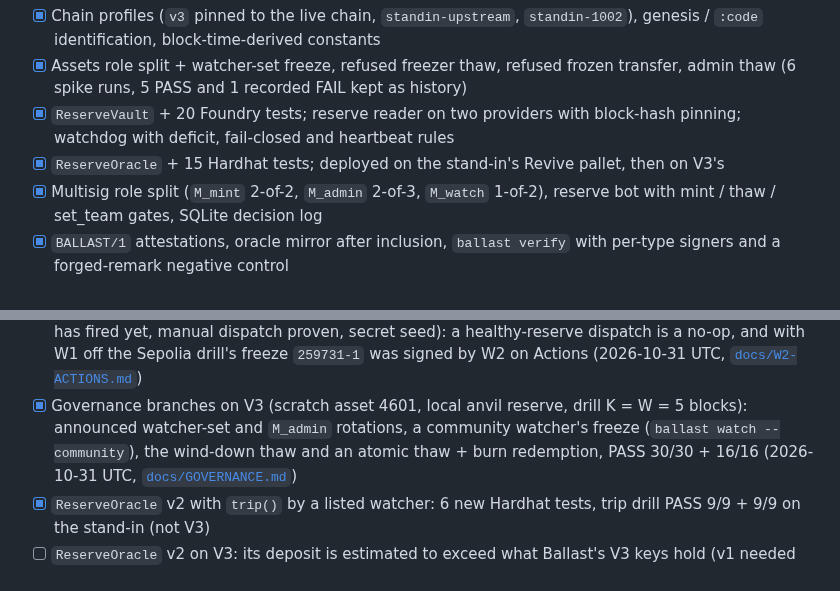
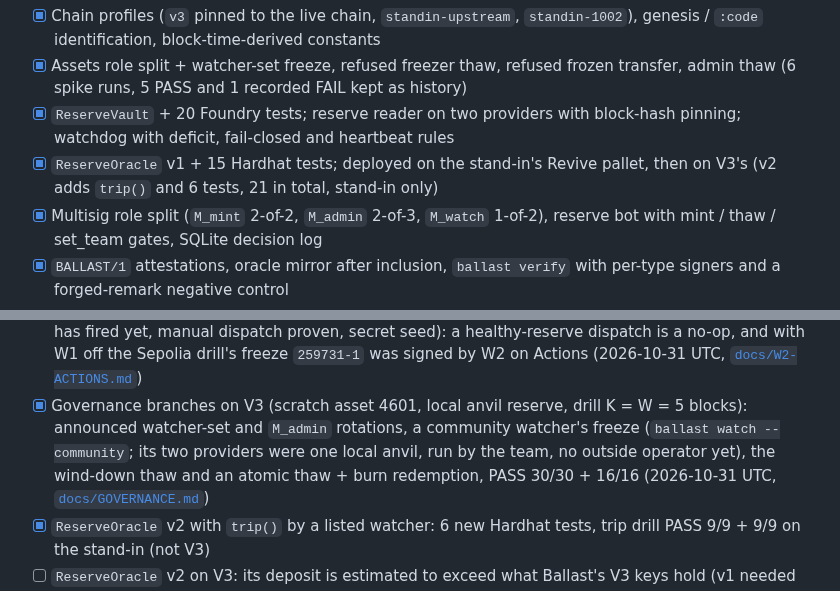
Before and after one commit to edycutjong/portaldot-hackathon-2026-ballast-edycu, a Markdown page: README.md, 2 parts joined by grey strips. GitHub-like rendering.

```diff
--- a/README.md
+++ b/README.md
@@ -298,7 +298,7 @@ CI (`.github/workflows/`) is offline: ruff, the pytest suite, forge and Hardhat
 - [x] Chain profiles (`v3` pinned to the live chain, `standin-upstream`, `standin-1002`), genesis / `:code` identification, block-time-derived constants
 - [x] Assets role split + watcher-set freeze, refused freezer thaw, refused frozen transfer, admin thaw (6 spike runs, 5 PASS and 1 recorded FAIL kept as history)
 - [x] `ReserveVault` + 20 Foundry tests; reserve reader on two providers with block-hash pinning; watchdog with deficit, fail-closed and heartbeat rules
-- [x] `ReserveOracle` + 15 Hardhat tests; deployed on the stand-in's Revive pallet, then on V3's
+- [x] `ReserveOracle` v1 + 15 Hardhat tests; deployed on the stand-in's Revive pallet, then on V3's (v2 adds `trip()` and 6 tests, 21 in total, stand-in only)
 - [x] Multisig role split (`M_mint` 2-of-2, `M_admin` 2-of-3, `M_watch` 1-of-2), reserve bot with mint / thaw / set_team gates, SQLite decision log
 - [x] `BALLAST/1` attestations, oracle mirror after inclusion, `ballast verify` with per-type signers and a forged-remark negative control
 - [x] Portaldot V3 testnet: role split + `ReserveOracle` on Revive (PASS 16/16 + 6/6), role drill PASS 22/22 + 20/20, attestation drill PASS 15/15 + 6/6,
@@ -310,7 +310,7 @@ CI (`.github/workflows/`) is offline: ruff, the pytest suite, forge and Hardhat
 - [x] The scratch-asset outage and heartbeat drills on V3 (2026-10-30 UTC, assets 4501/4503, local anvil reserve; [`docs/PROOF.md`](docs/PROOF.md))
 - [x] W2 on GitHub Actions (`.github/workflows/watcher-w2.yml`, cron `*/5` configured but no scheduled run has fired yet, manual dispatch proven, secret seed): a healthy-reserve dispatch is a no-op, and with W1 off the Sepolia drill's freeze `259731-1` was signed by W2 on Actions (2026-10-31 UTC, [`docs/W2-ACTIONS.md`](docs/W2-ACTIONS.md))
 - [x] Governance branches on V3 (scratch asset 4601, local anvil reserve, drill K = W = 5 blocks): announced watcher-set and `M_admin` rotations,
-  a community watcher's freeze (`ballast watch --community`), the wind-down thaw and an atomic thaw + burn redemption, PASS 30/30 + 16/16
+  a community watcher's freeze (`ballast watch --community`; its two providers were one local anvil, run by the team, no outside operator yet), the wind-down thaw and an atomic thaw + burn redemption, PASS 30/30 + 16/16
   (2026-10-31 UTC, [`docs/GOVERNANCE.md`](docs/GOVERNANCE.md))
 - [x] `ReserveOracle` v2 with `trip()` by a listed watcher: 6 new Hardhat tests, trip drill PASS 9/9 + 9/9 on the stand-in (not V3)
 - [ ] `ReserveOracle` v2 on V3: its deposit is estimated to exceed what Ballast's V3 keys hold (v1 needed 138.53 tPOT; the keys hold 83.13; a read-only v2 dry-run from B returns `ok: false`) ([`docs/GOVERNANCE.md`](docs/GOVERNANCE.md#4-reserveoracletrip-v2-stand-in-only))
```
Also changed, not shown: docs/GOVERNANCE.md (+13 -7 lines).
